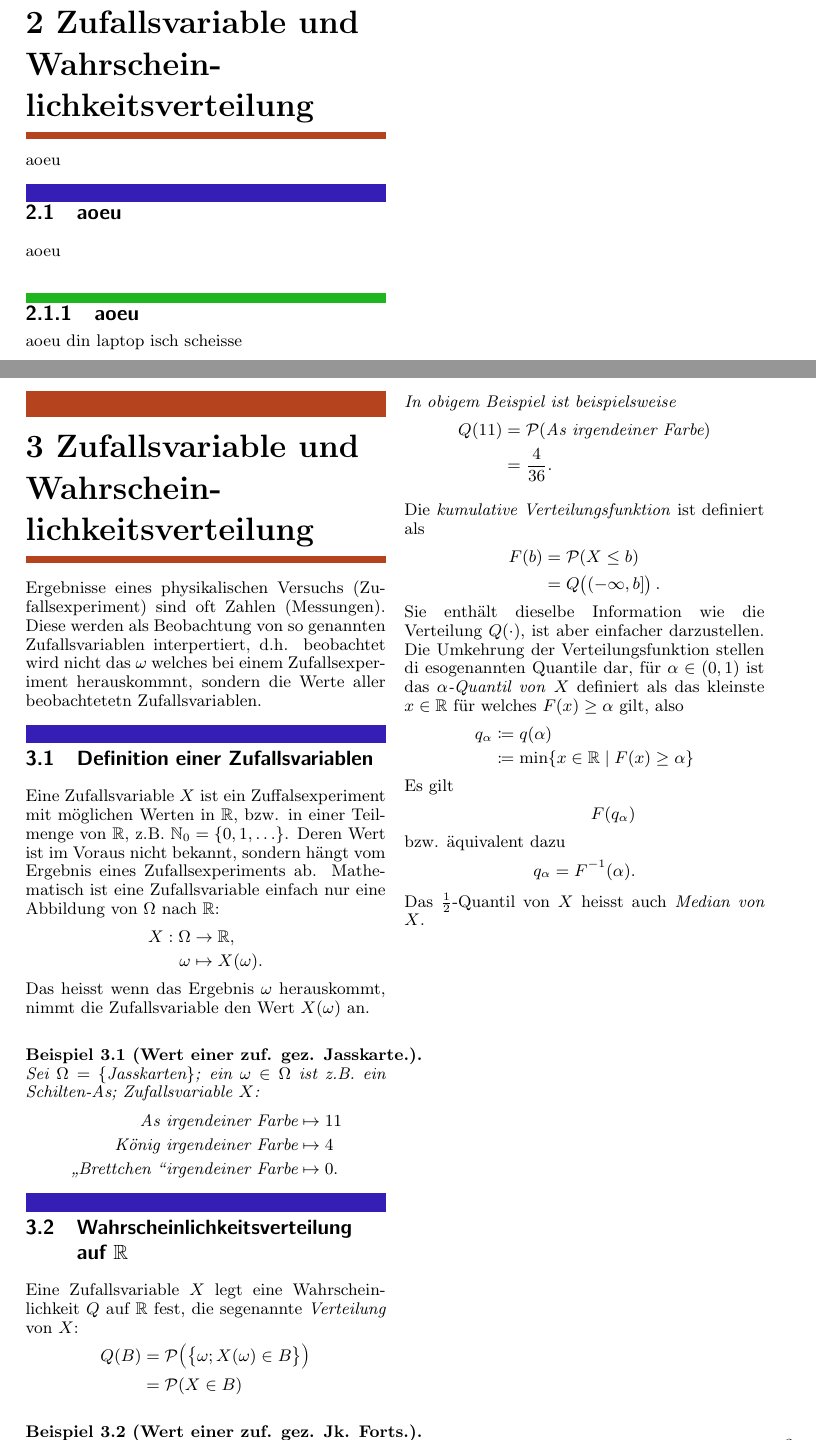
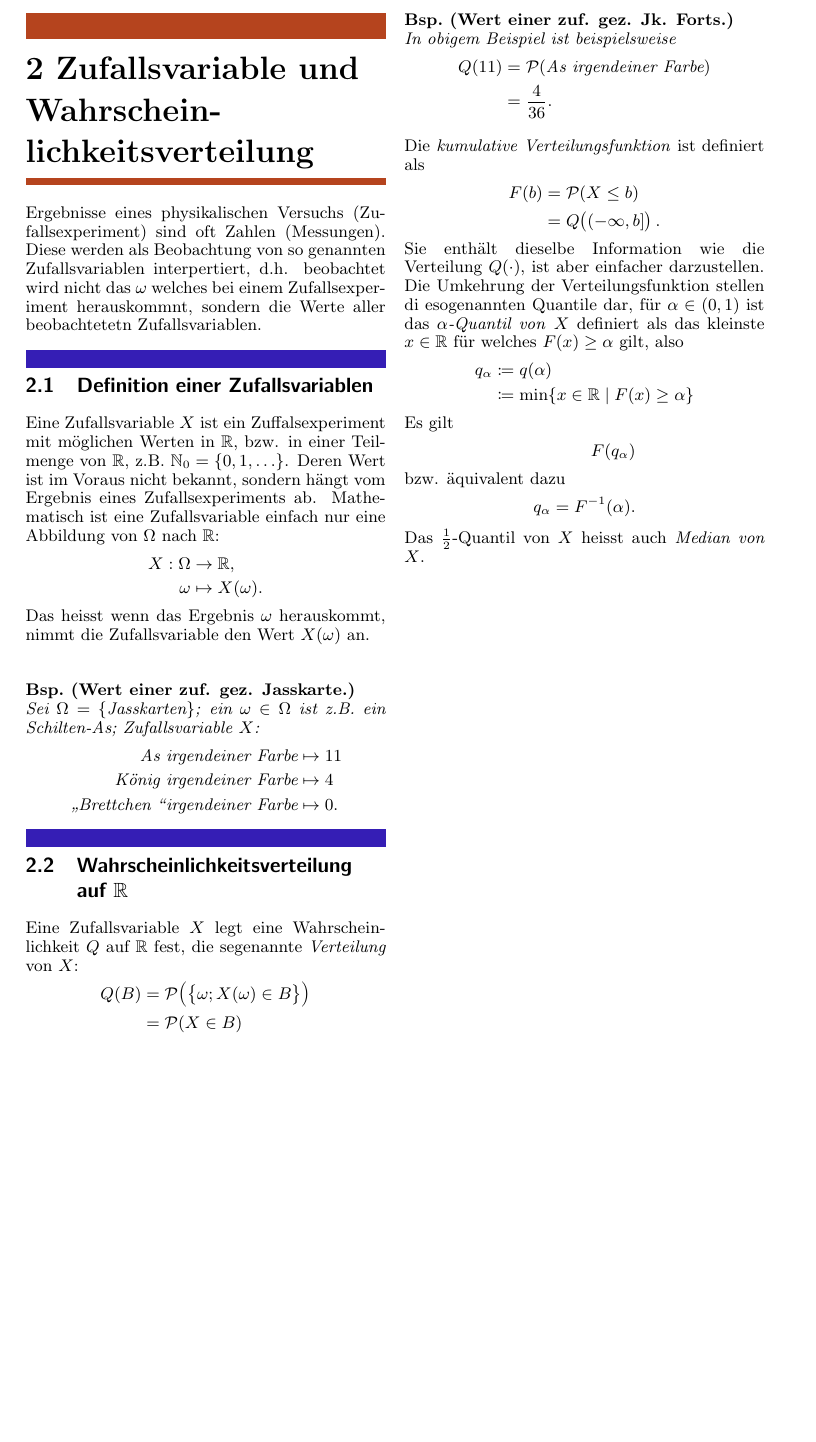
Before and after one commit to mmaetz/2013-HS-Stochastik, a LaTeX book (zf.tex, which reads kap1.tex, theoremsetup.tex): two parts of pages 2 and 3 of 3 before the commit and part of page 2 of 2 after it, the two joined at a grey line, cut so that both start at the same text, the shorter picture padded with empty space. Compiled offline with pdfLaTeX.

Commit message:
sorry, aber ich brings grad ned aständig here

```diff
--- a/kap1.tex
+++ b/kap1.tex
@@ -74,11 +74,3 @@ Die beiden wichtigsten Interpretationen sind:
 
 =======
 kk
-\chapter{Zufallsvariable und Wahrscheinlichkeitsverteilung}
-\label{kap2}
-aoeu
-\section{aoeu}
-aoeu
-\subsection{aoeu}
-aoeu
-din laptop isch scheisse
--- a/theoremsetup.tex
+++ b/theoremsetup.tex
@@ -8,7 +8,8 @@
 \newtheorem{lemm}{Lemma}[chapter]
 \newtheorem{prop}{Proposition}[chapter]
 
-\newtheorem{bspl}{Beispiel}[chapter]
+\theoremstyle{nonumberbreak}
+\newtheorem{bspl}{Bsp.}[chapter]
 \newtheorem{bemk}{Bemerkung}[chapter]
 \newtheorem{korl}{Korrolar}[chapter]
 \newtheorem{satz}{Satz}[chapter]
```
